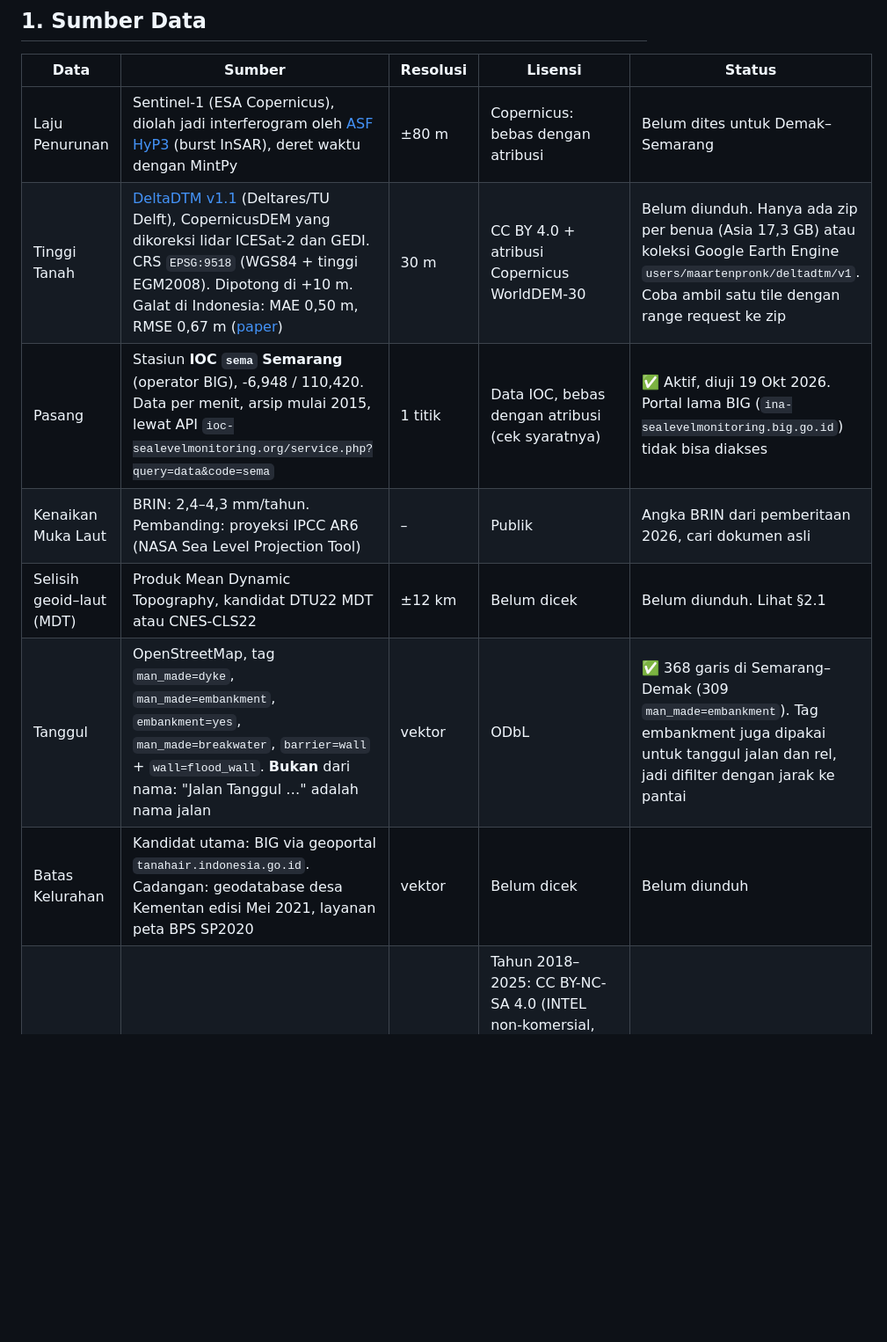
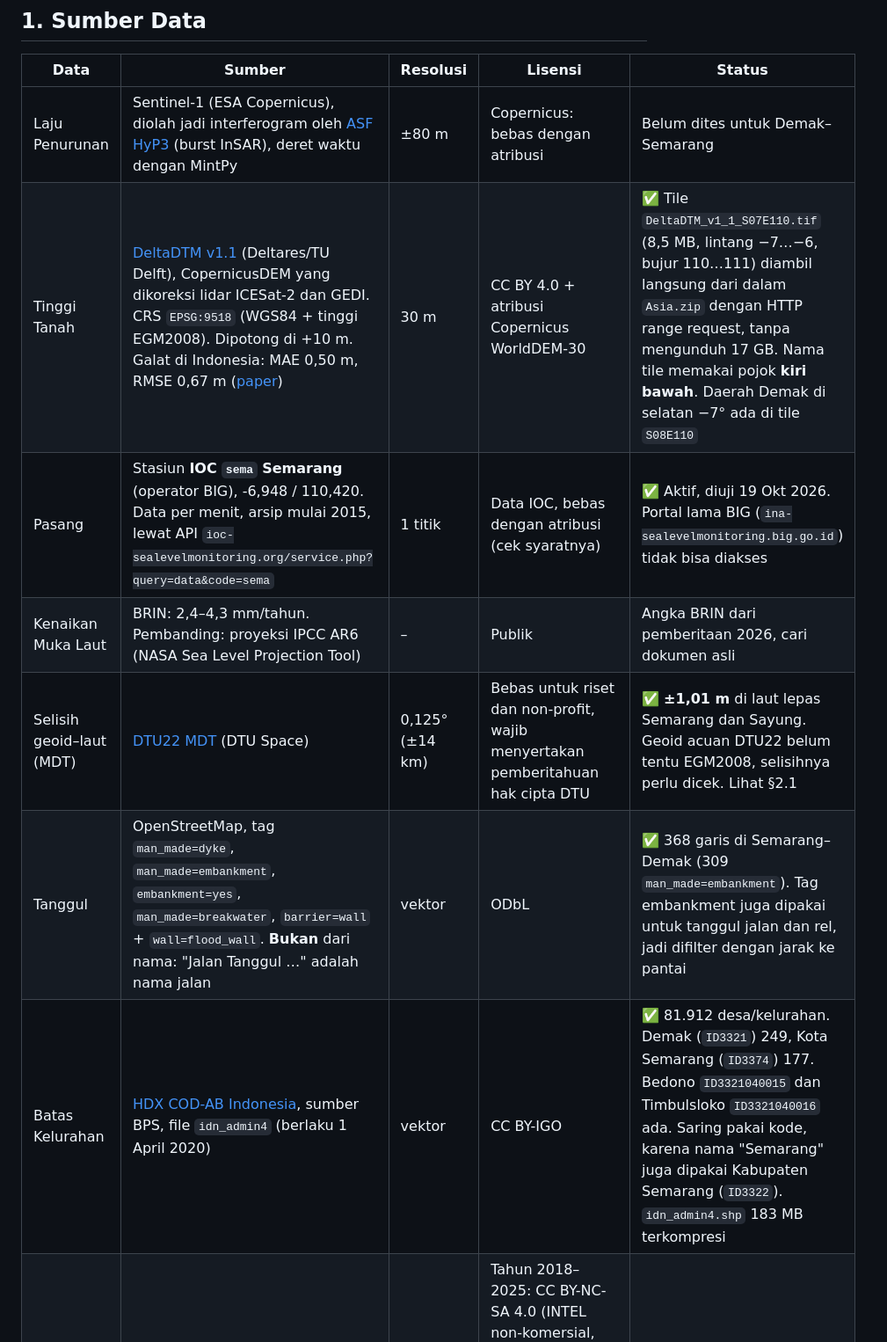
Before and after one commit to angseleong/INTEL, a Markdown page: docs/DATA.md, the part around one of its changes. Shown at 88% size. GitHub-like rendering; blank space fills up the shorter version.

```diff
--- a/docs/DATA.md
+++ b/docs/DATA.md
@@ -5,12 +5,12 @@
 | Data | Sumber | Resolusi | Lisensi | Status |
 |---|---|---|---|---|
 | Laju Penurunan | Sentinel-1 (ESA Copernicus), diolah jadi interferogram oleh [ASF HyP3](https://hyp3-docs.asf.alaska.edu/) (burst InSAR), deret waktu dengan MintPy | ±80 m | Copernicus: bebas dengan atribusi | Belum dites untuk Demak–Semarang |
-| Tinggi Tanah | [DeltaDTM v1.1](https://doi.org/10.4121/21997565) (Deltares/TU Delft), CopernicusDEM yang dikoreksi lidar ICESat-2 dan GEDI. CRS `EPSG:9518` (WGS84 + tinggi EGM2008). Dipotong di +10 m. Galat di Indonesia: MAE 0,50 m, RMSE 0,67 m ([paper](https://pmc.ncbi.nlm.nih.gov/articles/PMC10917791/)) | 30 m | CC BY 4.0 + atribusi Copernicus WorldDEM-30 | Belum diunduh. Hanya ada zip per benua (Asia 17,3 GB) atau koleksi Google Earth Engine `users/maartenpronk/deltadtm/v1`. Coba ambil satu tile dengan range request ke zip |
+| Tinggi Tanah | [DeltaDTM v1.1](https://doi.org/10.4121/21997565) (Deltares/TU Delft), CopernicusDEM yang dikoreksi lidar ICESat-2 dan GEDI. CRS `EPSG:9518` (WGS84 + tinggi EGM2008). Dipotong di +10 m. Galat di Indonesia: MAE 0,50 m, RMSE 0,67 m ([paper](https://pmc.ncbi.nlm.nih.gov/articles/PMC10917791/)) | 30 m | CC BY 4.0 + atribusi Copernicus WorldDEM-30 | ✅ Tile `DeltaDTM_v1_1_S07E110.tif` (8,5 MB, lintang −7…−6, bujur 110…111) diambil langsung dari dalam `Asia.zip` dengan HTTP range request, tanpa mengunduh 17 GB. Nama tile memakai pojok **kiri bawah**. Daerah Demak di selatan −7° ada di tile `S08E110` |
 | Pasang | Stasiun **IOC `sema` Semarang** (operator BIG), -6,948 / 110,420. Data per menit, arsip mulai 2015, lewat API `ioc-sealevelmonitoring.org/service.php?query=data&code=sema` | 1 titik | Data IOC, bebas dengan atribusi (cek syaratnya) | ✅ Aktif, diuji 19 Okt 2026. Portal lama BIG (`ina-sealevelmonitoring.big.go.id`) tidak bisa diakses |
 | Kenaikan Muka Laut | BRIN: 2,4–4,3 mm/tahun. Pembanding: proyeksi IPCC AR6 (NASA Sea Level Projection Tool) | – | Publik | Angka BRIN dari pemberitaan 2026, cari dokumen asli |
-| Selisih geoid–laut (MDT) | Produk Mean Dynamic Topography, kandidat DTU22 MDT atau CNES-CLS22 | ±12 km | Belum dicek | Belum diunduh. Lihat §2.1 |
+| Selisih geoid–laut (MDT) | [DTU22 MDT](https://ftp.space.dtu.dk/pub/DTU22/MDT/) (DTU Space) | 0,125° (±14 km) | Bebas untuk riset dan non-profit, wajib menyertakan pemberitahuan hak cipta DTU | ✅ **±1,01 m** di laut lepas Semarang dan Sayung. Geoid acuan DTU22 belum tentu EGM2008, selisihnya perlu dicek. Lihat §2.1 |
 | Tanggul | OpenStreetMap, tag `man_made=dyke`, `man_made=embankment`, `embankment=yes`, `man_made=breakwater`, `barrier=wall` + `wall=flood_wall`. **Bukan** dari nama: "Jalan Tanggul …" adalah nama jalan | vektor | ODbL | ✅ 368 garis di Semarang–Demak (309 `man_made=embankment`). Tag embankment juga dipakai untuk tanggul jalan dan rel, jadi difilter dengan jarak ke pantai |
-| Batas Kelurahan | Kandidat utama: BIG via geoportal `tanahair.indonesia.go.id`. Cadangan: geodatabase desa Kementan edisi Mei 2021, layanan peta BPS SP2020 | vektor | Belum dicek | Belum diunduh |
+| Batas Kelurahan | [HDX COD-AB Indonesia](https://data.humdata.org/dataset/cod-ab-idn), sumber BPS, file `idn_admin4` (berlaku 1 April 2020) | vektor | CC BY-IGO | ✅ 81.912 desa/kelurahan. Demak (`ID3321`) 249, Kota Semarang (`ID3374`) 177. Bedono `ID3321040015` dan Timbulsloko `ID3321040016` ada. Saring pakai kode, karena nama "Semarang" juga dipakai Kabupaten Semarang (`ID3322`). `idn_admin4.shp` 183 MB terkompresi |
 | Peta dasar citra | [EOX Sentinel-2 cloudless](https://s2maps.eu), WMTS tanpa kunci API | ±10 m | Tahun 2018–2025: CC BY-NC-SA 4.0 (INTEL non-komersial, jadi boleh). 2016: CC BY 4.0. Wajib atribusi "Sentinel-2 cloudless - https://s2maps.eu by EOX IT Services GmbH" | ✅ Dipilih |
 | Pencarian alamat | Nominatim (OpenStreetMap), maks 1 permintaan/detik | – | ODbL | – |
 
```
Also changed, not shown: other parts of docs/DATA.md (+1 -1 lines), docs/TODO.md (+10 -7 lines).
